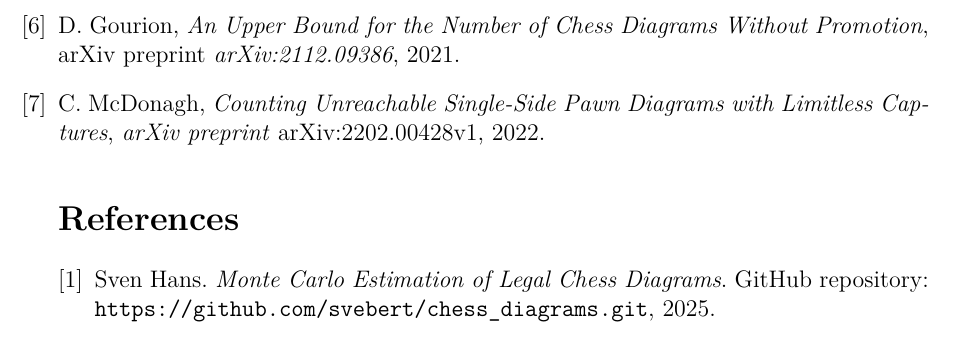
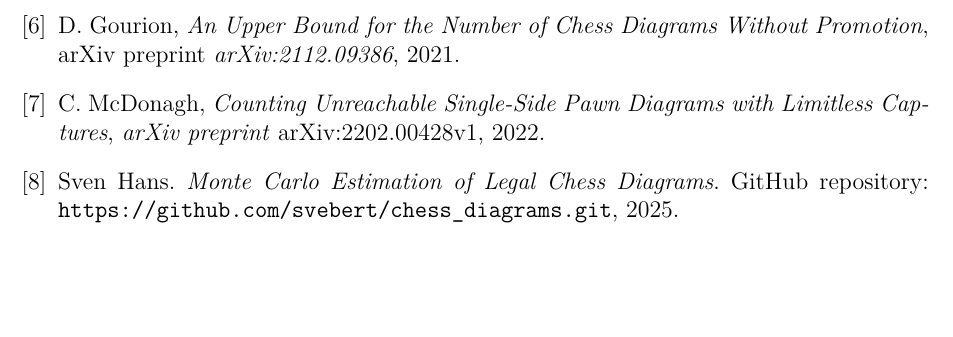
Before and after one commit to svebert/chess_diagrams, a LaTeX paper (paper.tex): part of page 13 of 13, cut so that both start at the same text, the shorter picture padded with empty space. Compiled offline with pdfLaTeX.

Commit message:
Update paper.tex

```diff
--- a/paper.tex
+++ b/paper.tex
@@ -500,7 +500,6 @@ arXiv preprint \textit{arXiv:2112.09386}, 2021.
 \bibitem{mcdonagh2022}
 C. McDonagh, \emph{Counting Unreachable Single-Side Pawn Diagrams with Limitless Captures},
 \textit{arXiv preprint} arXiv:2202.00428v1, 2022.
-\begin{thebibliography}{9}
 
 \bibitem{repo}
 Sven Hans. \emph{Monte Carlo Estimation of Legal Chess Diagrams}.
```
